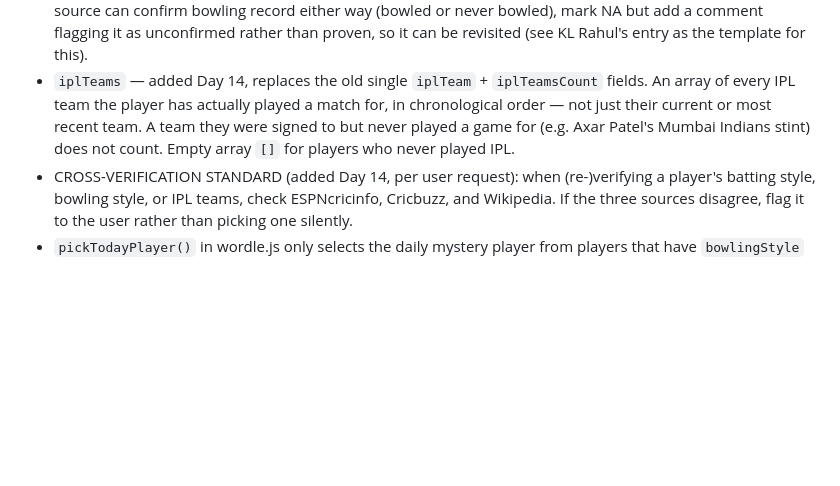
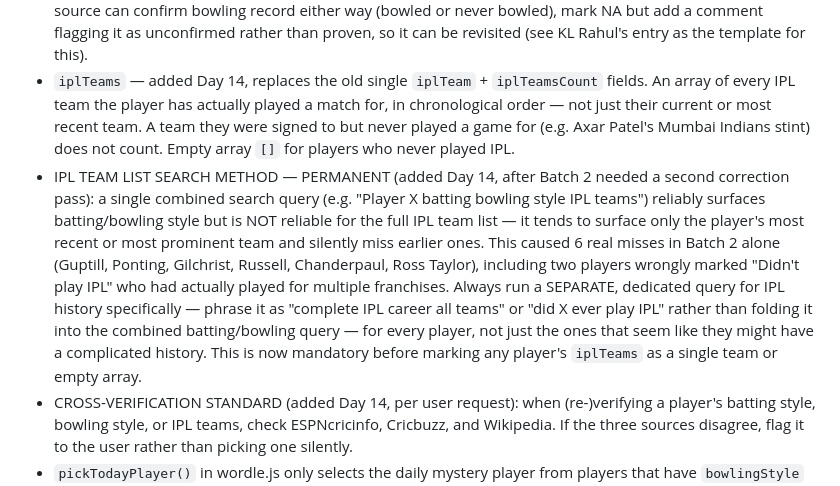
Before and after one commit to yojak4vyas-ops/CricTakkar, a Markdown page: CLAUDE.md, the part around one of its changes. GitHub-like rendering; blank space fills up the shorter version.

```diff
--- a/CLAUDE.md
+++ b/CLAUDE.md
@@ -204,6 +204,7 @@ The Cricket Wordle game uses a player database in `players.js`. Every player ent
 
 - `bowlingStyle` — added Day 14. Mark "NA" only if the player has a genuinely confirmed zero-ball bowling record (e.g. Rishabh Pant, Sanju Samson — explicitly 0 overs/wickets in their career stats). If they have bowled even a single delivery anywhere in their career — even just once, even a part-timer's over — record their actual bowling style instead of NA. Caught this the hard way on Day 14: MS Dhoni was wrongly marked NA despite having bowled in internationals (took 1 wicket, 2009 Champions Trophy, right-arm medium). If no source can confirm bowling record either way (bowled or never bowled), mark NA but add a comment flagging it as unconfirmed rather than proven, so it can be revisited (see KL Rahul's entry as the template for this).
 - `iplTeams` — added Day 14, replaces the old single `iplTeam` + `iplTeamsCount` fields. An array of every IPL team the player has actually played a match for, in chronological order — not just their current or most recent team. A team they were signed to but never played a game for (e.g. Axar Patel's Mumbai Indians stint) does not count. Empty array `[]` for players who never played IPL.
+- IPL TEAM LIST SEARCH METHOD — PERMANENT (added Day 14, after Batch 2 needed a second correction pass): a single combined search query (e.g. "Player X batting bowling style IPL teams") reliably surfaces batting/bowling style but is NOT reliable for the full IPL team list — it tends to surface only the player's most recent or most prominent team and silently miss earlier ones. This caused 6 real misses in Batch 2 alone (Guptill, Ponting, Gilchrist, Russell, Chanderpaul, Ross Taylor), including two players wrongly marked "Didn't play IPL" who had actually played for multiple franchises. Always run a SEPARATE, dedicated query for IPL history specifically — phrase it as "complete IPL career all teams" or "did X ever play IPL" rather than folding it into the combined batting/bowling query — for every player, not just the ones that seem like they might have a complicated history. This is now mandatory before marking any player's `iplTeams` as a single team or empty array.
 - CROSS-VERIFICATION STANDARD (added Day 14, per user request): when (re-)verifying a player's batting style, bowling style, or IPL teams, check ESPNcricinfo, Cricbuzz, and Wikipedia. If the three sources disagree, flag it to the user rather than picking one silently.
 - `pickTodayPlayer()` in wordle.js only selects the daily mystery player from players that have `bowlingStyle` defined (i.e., have been through this verification pass) — this expands automatically as each country batch gets done, so nobody is ever shown as the day's answer with unverified data.
 
```
Also changed, not shown: other parts of CLAUDE.md (+2 -1 lines).
